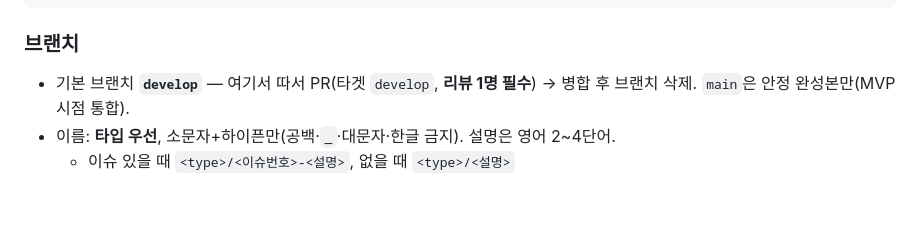
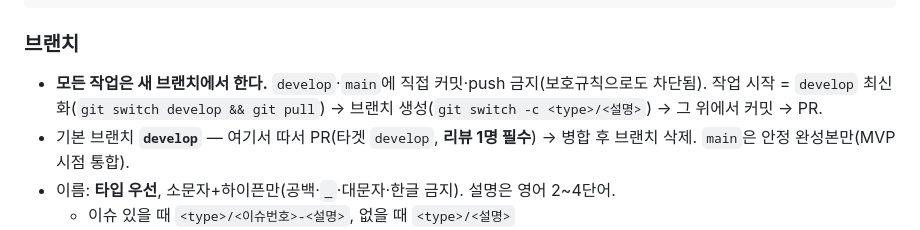
Before and after one commit to returnJEJU/finance-match, a Markdown page: AGENTS.md, the part around the change. Rendered like a GitHub page; blank space fills up the shorter version.

Commit message:
docs(config): 모든 작업은 브랜치에서 한다는 규칙 명시

```diff
--- a/AGENTS.md
+++ b/AGENTS.md
@@ -105,6 +105,7 @@ chore: .gitignore 정리                    ← scope 생략
 
 ### 브랜치
 
+- **모든 작업은 새 브랜치에서 한다.** `develop`·`main`에 직접 커밋·push 금지(보호규칙으로도 차단됨). 작업 시작 = `develop` 최신화(`git switch develop && git pull`) → 브랜치 생성(`git switch -c <type>/<설명>`) → 그 위에서 커밋 → PR.
 - 기본 브랜치 **`develop`** — 여기서 따서 PR(타겟 `develop`, **리뷰 1명 필수**) → 병합 후 브랜치 삭제. `main`은 안정 완성본만(MVP 시점 통합).
 - 이름: **타입 우선**, 소문자+하이픈만(공백·`_`·대문자·한글 금지). 설명은 영어 2~4단어.
   - 이슈 있을 때 `<type>/<이슈번호>-<설명>`, 없을 때 `<type>/<설명>`
```
